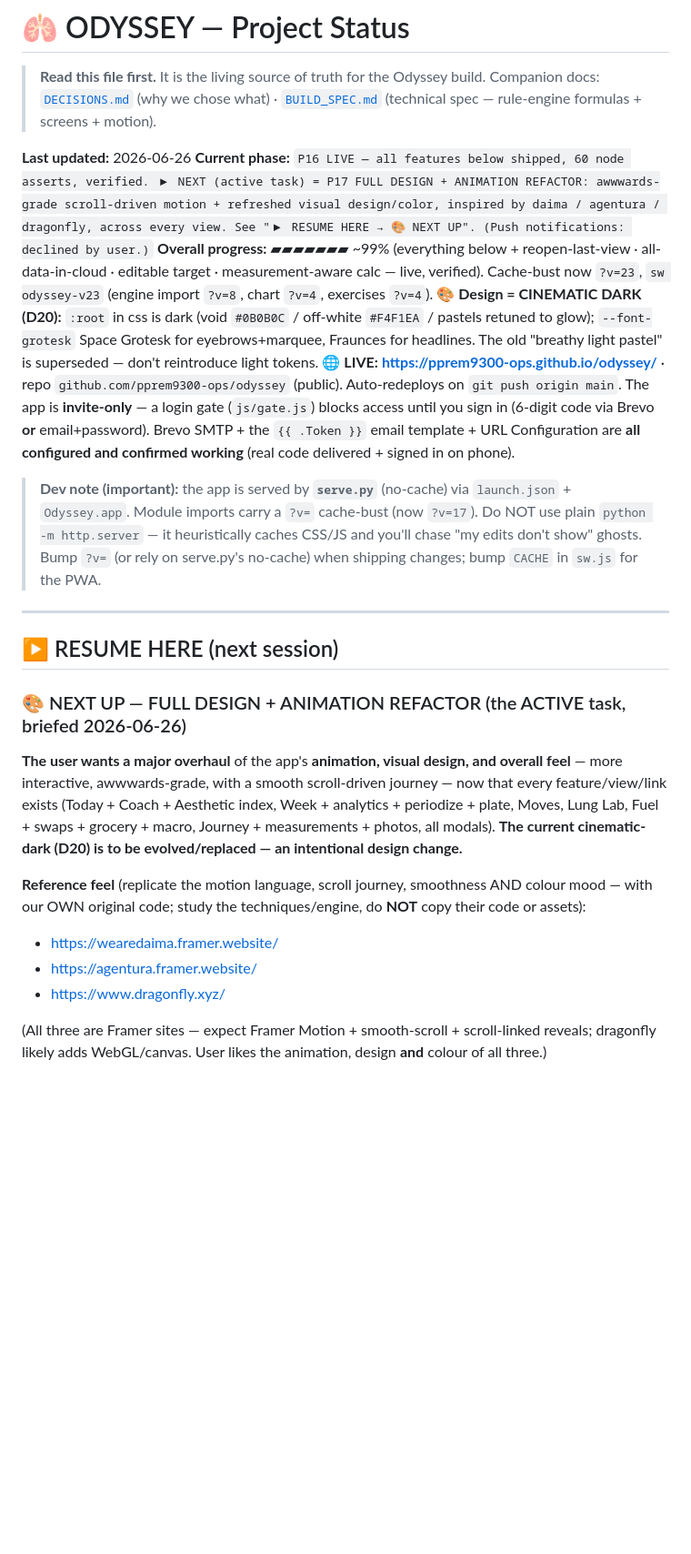
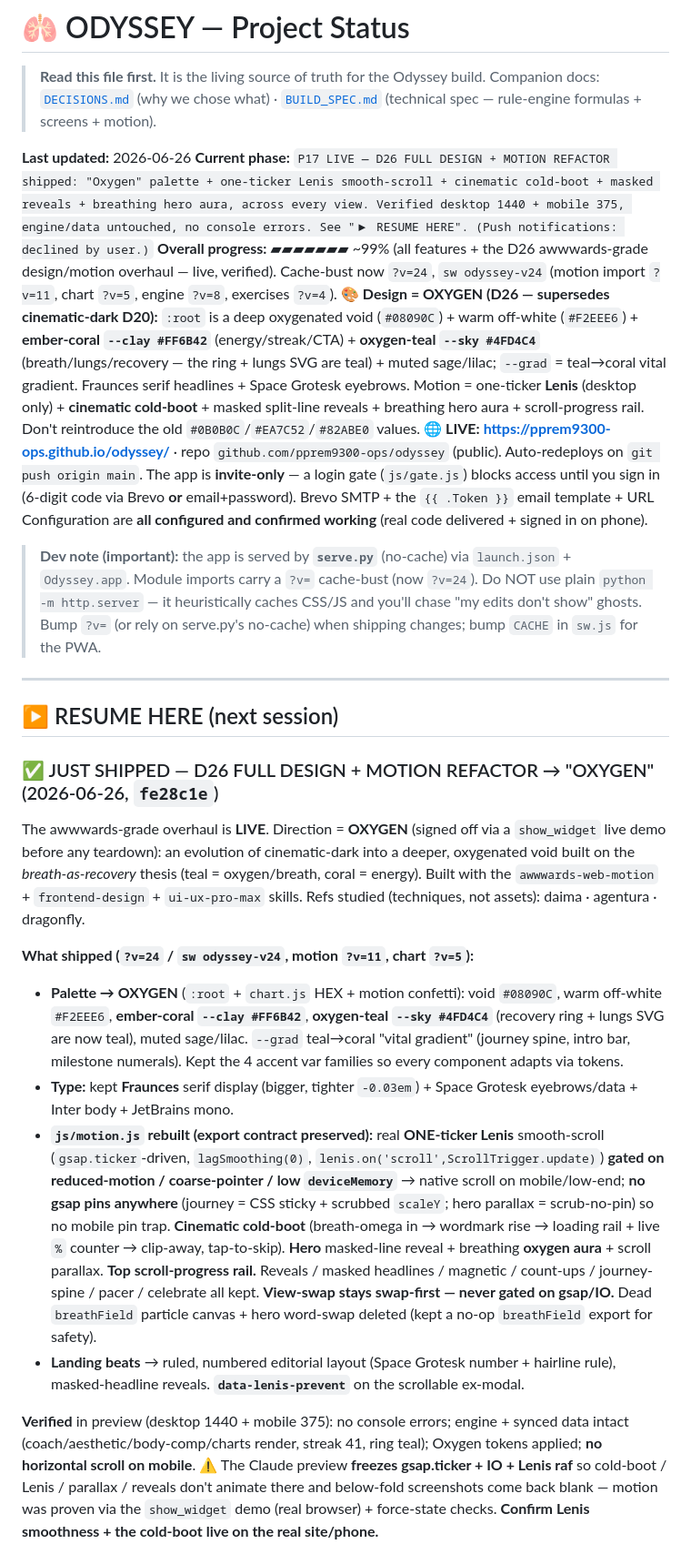
Before and after one commit to pprem9300-ops/odyssey, a Markdown page: PROJECT_STATUS.md, the part around one of its changes. Shown at 91% size. GitHub-like rendering; blank space fills up the shorter version.

```diff
--- a/PROJECT_STATUS.md
+++ b/PROJECT_STATUS.md
@@ -4,25 +4,26 @@
 > Companion docs: [`DECISIONS.md`](DECISIONS.md) (why we chose what) · [`BUILD_SPEC.md`](BUILD_SPEC.md) (technical spec — rule-engine formulas + screens + motion).
 
 **Last updated:** 2026-06-26
-**Current phase:** `P16 LIVE — all features below shipped, 60 node asserts, verified. ▶ NEXT (active task) = P17 FULL DESIGN + ANIMATION REFACTOR: awwwards-grade scroll-driven motion + refreshed visual design/color, inspired by daima / agentura / dragonfly, across every view. See "▶ RESUME HERE → 🎨 NEXT UP". (Push notifications: declined by user.)`
-**Overall progress:** ▰▰▰▰▰▰▰ ~99% (everything below + reopen-last-view · all-data-in-cloud · editable target · measurement-aware calc — live, verified). Cache-bust now `?v=23`, `sw odyssey-v23` (engine import `?v=8`, chart `?v=4`, exercises `?v=4`).
-**🎨 Design = CINEMATIC DARK (D20):** `:root` in css is dark (void `#0B0B0C` / off-white `#F4F1EA` / pastels retuned to glow); `--font-grotesk` Space Grotesk for eyebrows+marquee, Fraunces for headlines. The old "breathy light pastel" is superseded — don't reintroduce light tokens.
+**Current phase:** `P17 LIVE — D26 FULL DESIGN + MOTION REFACTOR shipped: "Oxygen" palette + one-ticker Lenis smooth-scroll + cinematic cold-boot + masked reveals + breathing hero aura, across every view. Verified desktop 1440 + mobile 375, engine/data untouched, no console errors. See "▶ RESUME HERE". (Push notifications: declined by user.)`
+**Overall progress:** ▰▰▰▰▰▰▰ ~99% (all features + the D26 awwwards-grade design/motion overhaul — live, verified). Cache-bust now `?v=24`, `sw odyssey-v24` (motion import `?v=11`, chart `?v=5`, engine `?v=8`, exercises `?v=4`).
+**🎨 Design = OXYGEN (D26 — supersedes cinematic-dark D20):** `:root` is a deep oxygenated void (`#08090C`) + warm off-white (`#F2EEE6`) + **ember-coral `--clay #FF6B42`** (energy/streak/CTA) + **oxygen-teal `--sky #4FD4C4`** (breath/lungs/recovery — the ring + lungs SVG are teal) + muted sage/lilac; `--grad` = teal→coral vital gradient. Fraunces serif headlines + Space Grotesk eyebrows. Motion = one-ticker **Lenis** (desktop only) + **cinematic cold-boot** + masked split-line reveals + breathing hero aura + scroll-progress rail. Don't reintroduce the old `#0B0B0C`/`#EA7C52`/`#82ABE0` values.
 **🌐 LIVE:** **https://pprem9300-ops.github.io/odyssey/** · repo `github.com/pprem9300-ops/odyssey` (public). Auto-redeploys on `git push origin main`. The app is **invite-only** — a login gate (`js/gate.js`) blocks access until you sign in (6-digit code via Brevo **or** email+password). Brevo SMTP + the `{{ .Token }}` email template + URL Configuration are **all configured and confirmed working** (real code delivered + signed in on phone).
 
-> **Dev note (important):** the app is served by **`serve.py`** (no-cache) via `launch.json` + `Odyssey.app`. Module imports carry a `?v=` cache-bust (now `?v=17`). Do NOT use plain `python -m http.server` — it heuristically caches CSS/JS and you'll chase "my edits don't show" ghosts. Bump `?v=` (or rely on serve.py's no-cache) when shipping changes; bump `CACHE` in `sw.js` for the PWA.
+> **Dev note (important):** the app is served by **`serve.py`** (no-cache) via `launch.json` + `Odyssey.app`. Module imports carry a `?v=` cache-bust (now `?v=24`). Do NOT use plain `python -m http.server` — it heuristically caches CSS/JS and you'll chase "my edits don't show" ghosts. Bump `?v=` (or rely on serve.py's no-cache) when shipping changes; bump `CACHE` in `sw.js` for the PWA.
 
 ---
 
 ## ▶ RESUME HERE (next session)
 
-### 🎨 NEXT UP — FULL DESIGN + ANIMATION REFACTOR (the ACTIVE task, briefed 2026-06-26)
+### ✅ JUST SHIPPED — D26 FULL DESIGN + MOTION REFACTOR → "OXYGEN" (2026-06-26, `fe28c1e`)
 
-**The user wants a major overhaul** of the app's **animation, visual design, and overall feel** — more interactive, awwwards-grade, with a smooth scroll-driven journey — now that every feature/view/link exists (Today + Coach + Aesthetic index, Week + analytics + periodize + plate, Moves, Lung Lab, Fuel + swaps + grocery + macro, Journey + measurements + photos, all modals). **The current cinematic-dark (D20) is to be evolved/replaced — an intentional design change.**
+The awwwards-grade overhaul is **LIVE**. Direction = **OXYGEN** (signed off via a `show_widget` live demo before any teardown): an evolution of cinematic-dark into a deeper, oxygenated void built on the *breath-as-recovery* thesis (teal = oxygen/breath, coral = energy). Built with the `awwwards-web-motion` + `frontend-design` + `ui-ux-pro-max` skills. Refs studied (techniques, not assets): daima · agentura · dragonfly.
 
-**Reference feel** (replicate the motion language, scroll journey, smoothness AND colour mood — with our OWN original code; study the techniques/engine, do **NOT** copy their code or assets):
-- https://wearedaima.framer.website/
-- https://agentura.framer.website/
-- https://www.dragonfly.xyz/
+**What shipped (`?v=24` / `sw odyssey-v24`, motion `?v=11`, chart `?v=5`):**
+- **Palette → OXYGEN** (`:root` + `chart.js` HEX + motion confetti): void `#08090C`, warm off-white `#F2EEE6`, **ember-coral `--clay #FF6B42`**, **oxygen-teal `--sky #4FD4C4`** (recovery ring + lungs SVG are now teal), muted sage/lilac. `--grad` teal→coral "vital gradient" (journey spine, intro bar, milestone numerals). Kept the 4 accent var families so every component adapts via tokens.
+- **Type:** kept **Fraunces** serif display (bigger, tighter `-0.03em`) + Space Grotesk eyebrows/data + Inter body + JetBrains mono.
+- **`js/motion.js` rebuilt (export contract preserved):** real **ONE-ticker Lenis** smooth-scroll (`gsap.ticker`-driven, `lagSmoothing(0)`, `lenis.on('scroll',ScrollTrigger.update)`) **gated on reduced-motion / coarse-pointer / low `deviceMemory`** → native scroll on mobile/low-end; **no gsap pins anywhere** (journey = CSS sticky + scrubbed `scaleY`; hero parallax = scrub-no-pin) so no mobile pin trap. **Cinematic cold-boot** (breath-omega in → wordmark rise → loading rail + live `%` counter → clip-away, tap-to-skip). **Hero** masked-line reveal + breathing **oxygen aura** + scroll parallax. **Top scroll-progress rail.** Reveals / masked headlines / magnetic / count-ups / journey-spine / pacer / celebrate all kept. **View-swap stays swap-first — never gated on gsap/IO.** Dead `breathField` particle canvas + hero word-swap deleted (kept a no-op `breathField` export for safety).
+- **Landing beats** → ruled, numbered editorial layout (Space Grotesk number + hairline rule), masked-headline reveals. **`data-lenis-prevent`** on the scrollable ex-modal.
 
-(All three are Framer sites — expect Framer Motion + smooth-scroll + scroll-linked reveals; dragonfly likely adds WebGL/canvas. User likes the animation, design **and** colour of all three.)
+**Verified** in preview (desktop 1440 + mobile 375): no console errors; engine + synced data intact (coach/aesthetic/body-comp/charts render, streak 41, ring teal); Oxygen tokens applied; **no horizontal scroll on mobile**. ⚠️ The Claude preview **freezes gsap.ticker + IO + Lenis raf** so cold-boot / Lenis / parallax / reveals don't animate there and below-fold screenshots come back blank — motion was proven via the `show_widget` demo (real browser) + force-state checks. **Confirm Lenis smoothness + the cold-boot live on the real site/phone.**
 
```
Also changed, not shown: other parts of PROJECT_STATUS.md (+5 -6 lines), DECISIONS.md (+19 -1 lines).
